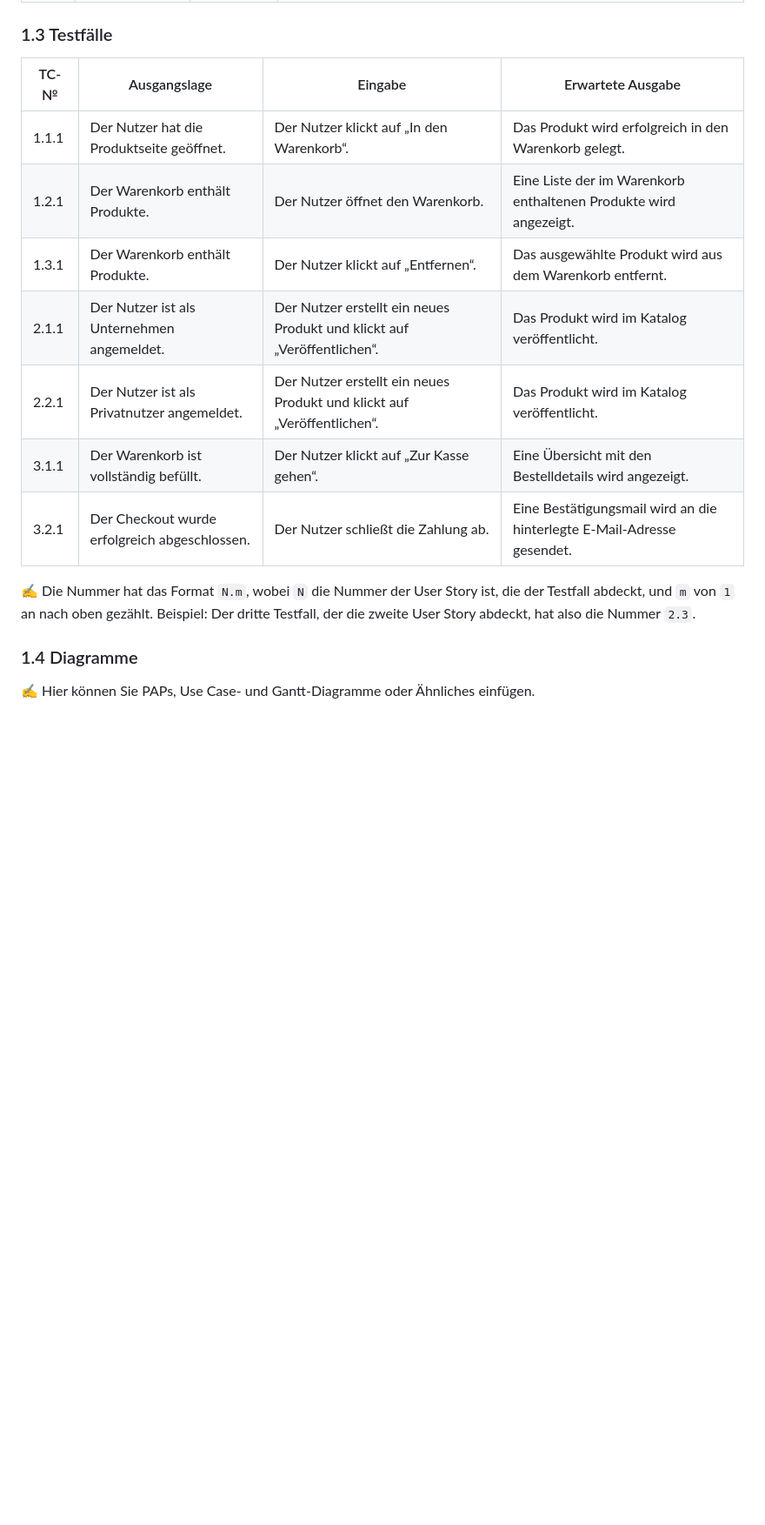
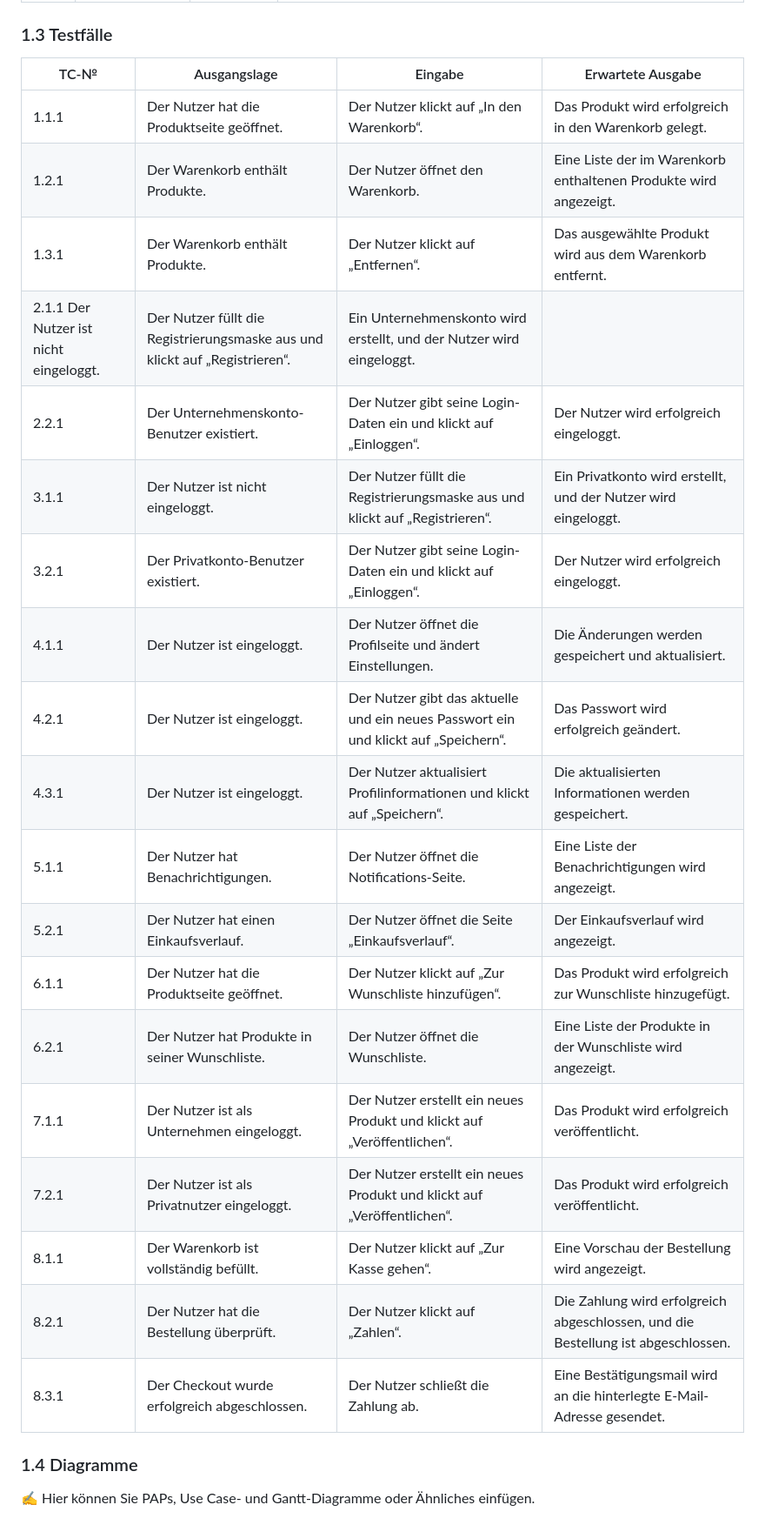
Before and after one commit to sprudello/Dverggas, a Markdown page: Projektdokumentation2.md, the part around the change printed below. Shown: that part at 87% size. Rendered like a GitHub page; blank space fills up the shorter version.

```diff
--- a/Projektdokumentation2.md
+++ b/Projektdokumentation2.md
@@ -43,17 +41,28 @@ Die Weiterführung des Projektes DVERGGAS
 
 ### 1.3 Testfälle
 
-|TC-№|	Ausgangslage|	Eingabe|	Erwartete Ausgabe|
-|---|----------------|-|-|
-|1.1.1|	Der Nutzer hat die Produktseite geöffnet.|	Der Nutzer klickt auf „In den Warenkorb“.|	Das Produkt wird erfolgreich in den Warenkorb gelegt.|
-|1.2.1|	Der Warenkorb enthält Produkte.|	Der Nutzer öffnet den Warenkorb.|	Eine Liste der im Warenkorb enthaltenen Produkte wird angezeigt.|
-|1.3.1|	Der Warenkorb enthält Produkte.|	Der Nutzer klickt auf „Entfernen“.|	Das ausgewählte Produkt wird aus dem Warenkorb entfernt.|
-|2.1.1|	Der Nutzer ist als Unternehmen angemeldet.|	Der Nutzer erstellt ein neues Produkt und klickt auf „Veröffentlichen“.|	Das Produkt wird im Katalog veröffentlicht.|
-|2.2.1|	Der Nutzer ist als Privatnutzer angemeldet.|	Der Nutzer erstellt ein neues Produkt und klickt auf „Veröffentlichen“.|	Das Produkt wird im Katalog veröffentlicht.|
-|3.1.1|	Der Warenkorb ist vollständig befüllt.|	Der Nutzer klickt auf „Zur Kasse gehen“.|	Eine Übersicht mit den Bestelldetails wird angezeigt.|
-|3.2.1|	Der Checkout wurde erfolgreich abgeschlossen.|	Der Nutzer schließt die Zahlung ab.|	Eine Bestätigungsmail wird an die hinterlegte E-Mail-Adresse gesendet.|
+|TC-№	|Ausgangslage|	Eingabe|	Erwartete Ausgabe|
+|-------|------------|---------|---------------------|
+|1.1.1	|Der Nutzer hat die Produktseite geöffnet.	|Der Nutzer klickt auf „In den Warenkorb“.	|Das Produkt wird erfolgreich in den Warenkorb gelegt.|
+|1.2.1	|Der Warenkorb enthält Produkte.	|Der Nutzer öffnet den Warenkorb.	|Eine Liste der im Warenkorb enthaltenen Produkte wird angezeigt.|
+|1.3.1	|Der Warenkorb enthält Produkte.	|Der Nutzer klickt auf „Entfernen“.	|Das ausgewählte Produkt wird aus dem Warenkorb entfernt.|
+|2.1.1	Der Nutzer ist nicht eingeloggt.	|Der Nutzer füllt die Registrierungsmaske aus und klickt auf „Registrieren“.	|Ein Unternehmenskonto wird erstellt, und der Nutzer wird eingeloggt.|
+|2.2.1	|Der Unternehmenskonto-Benutzer existiert.	|Der Nutzer gibt seine Login-Daten ein und klickt auf „Einloggen“.	|Der Nutzer wird erfolgreich eingeloggt.
+|3.1.1	|Der Nutzer ist nicht eingeloggt.	|Der Nutzer füllt die Registrierungsmaske aus und klickt auf „Registrieren“.	|Ein Privatkonto wird erstellt, und der Nutzer wird eingeloggt.|
+|3.2.1	|Der Privatkonto-Benutzer existiert.	 |Der Nutzer gibt seine Login-Daten ein und klickt auf „Einloggen“.	|Der Nutzer wird erfolgreich eingeloggt.|
+|4.1.1	|Der Nutzer ist eingeloggt.	|Der Nutzer öffnet die Profilseite und ändert Einstellungen.	|Die Änderungen werden gespeichert und aktualisiert.|
+|4.2.1	|Der Nutzer ist eingeloggt.	|Der Nutzer gibt das aktuelle und ein neues Passwort ein und klickt auf „Speichern“.	|Das Passwort wird erfolgreich geändert.|
+|4.3.1|	Der Nutzer ist eingeloggt.	|Der Nutzer aktualisiert Profilinformationen und klickt auf „Speichern“.	|Die aktualisierten Informationen werden gespeichert.|
+|5.1.1	|Der Nutzer hat Benachrichtigungen.	|Der Nutzer öffnet die Notifications-Seite.|	Eine Liste der Benachrichtigungen wird angezeigt.|
+|5.2.1	|Der Nutzer hat einen Einkaufsverlauf.	|Der Nutzer öffnet die Seite „Einkaufsverlauf“.	|Der Einkaufsverlauf wird angezeigt.|
+|6.1.1	|Der Nutzer hat die Produktseite geöffnet.	|Der Nutzer klickt auf „Zur Wunschliste hinzufügen“.	|Das Produkt wird erfolgreich zur Wunschliste hinzugefügt.|
+|6.2.1	|Der Nutzer hat Produkte in seiner Wunschliste.	|Der Nutzer öffnet die Wunschliste.	|Eine Liste der Produkte in der Wunschliste wird angezeigt.|
+|7.1.1|	Der Nutzer ist als Unternehmen eingeloggt.	|Der Nutzer erstellt ein neues Produkt und klickt auf „Veröffentlichen“.	|Das Produkt wird erfolgreich veröffentlicht.|
+|7.2.1	|Der Nutzer ist als Privatnutzer eingeloggt.	|Der Nutzer erstellt ein neues Produkt und klickt auf „Veröffentlichen“.	|Das Produkt wird erfolgreich veröffentlicht.|
+|8.1.1	|Der Warenkorb ist vollständig befüllt.	|Der Nutzer klickt auf „Zur Kasse gehen“.	|Eine Vorschau der Bestellung wird angezeigt.|
+|8.2.1	|Der Nutzer hat die Bestellung überprüft.	|Der Nutzer klickt auf „Zahlen“.	|Die Zahlung wird erfolgreich abgeschlossen, und die Bestellung ist abgeschlossen.|
+|8.3.1	|Der Checkout wurde erfolgreich abgeschlossen.	|Der Nutzer schließt die Zahlung ab.	|Eine Bestätigungsmail wird an die hinterlegte E-Mail-Adresse gesendet.|
 
-✍️ Die Nummer hat das Format `N.m`, wobei `N` die Nummer der User Story ist, die der Testfall abdeckt, und `m` von `1` an nach oben gezählt. Beispiel: Der dritte Testfall, der die zweite User Story abdeckt, hat also die Nummer `2.3`.
 
 ### 1.4 Diagramme
 
```
Also changed, not shown: other parts of Projektdokumentation2.md (+22 -12 lines).
